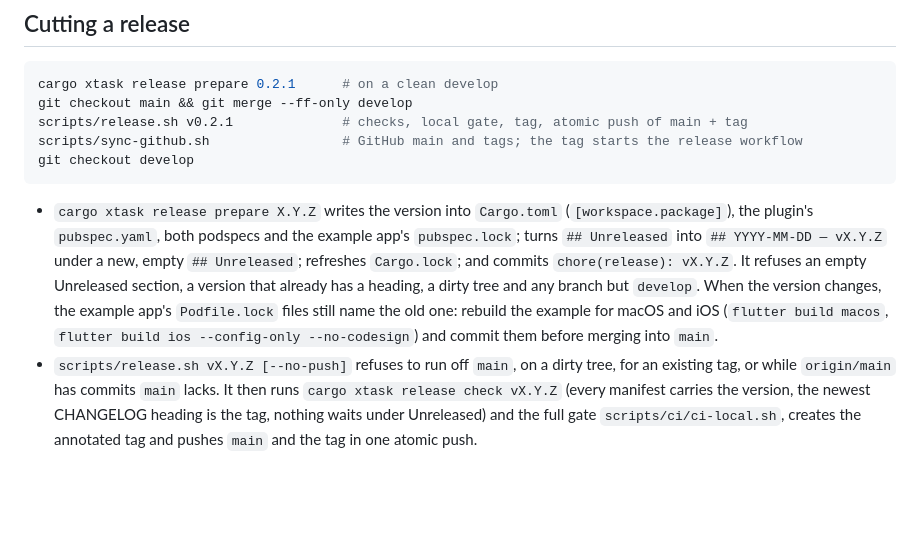
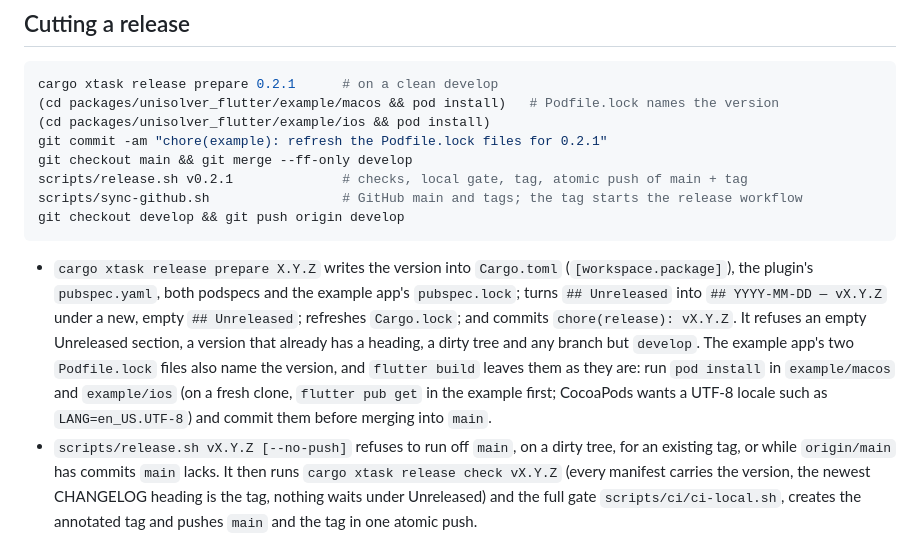
Before and after one commit to UMa-Technology/unisolver, a Markdown page: docs/releasing.md, the part around the change. Rendered like a GitHub page; blank space fills up the shorter version.

Commit message:
docs(release): refresh the example Podfile.lock files with pod install

````diff
--- a/docs/releasing.md
+++ b/docs/releasing.md
@@ -20,20 +20,24 @@ git remote add github git@github.com:UMa-Technology/unisolver.git   # once per c
 
 ```bash
 cargo xtask release prepare 0.2.1      # on a clean develop
+(cd packages/unisolver_flutter/example/macos && pod install)   # Podfile.lock names the version
+(cd packages/unisolver_flutter/example/ios && pod install)
+git commit -am "chore(example): refresh the Podfile.lock files for 0.2.1"
 git checkout main && git merge --ff-only develop
 scripts/release.sh v0.2.1              # checks, local gate, tag, atomic push of main + tag
 scripts/sync-github.sh                 # GitHub main and tags; the tag starts the release workflow
-git checkout develop
+git checkout develop && git push origin develop
 ```
 
 - `cargo xtask release prepare X.Y.Z` writes the version into `Cargo.toml` (`[workspace.package]`),
   the plugin's `pubspec.yaml`, both podspecs and the example app's `pubspec.lock`; turns
   `## Unreleased` into `## YYYY-MM-DD — vX.Y.Z` under a new, empty `## Unreleased`; refreshes
   `Cargo.lock`; and commits `chore(release): vX.Y.Z`. It refuses an empty Unreleased section, a
-  version that already has a heading, a dirty tree and any branch but `develop`. When the version
-  changes, the example app's `Podfile.lock` files still name the old one: rebuild the example for
-  macOS and iOS (`flutter build macos`, `flutter build ios --config-only --no-codesign`) and
-  commit them before merging into `main`.
+  version that already has a heading, a dirty tree and any branch but `develop`. The example app's
+  two `Podfile.lock` files also name the version, and `flutter build` leaves them as they are: run
+  `pod install` in `example/macos` and `example/ios` (on a fresh clone, `flutter pub get` in the
+  example first; CocoaPods wants a UTF-8 locale such as `LANG=en_US.UTF-8`) and commit them before
+  merging into `main`.
 - `scripts/release.sh vX.Y.Z [--no-push]` refuses to run off `main`, on a dirty tree, for an
   existing tag, or while `origin/main` has commits `main` lacks. It then runs
   `cargo xtask release check vX.Y.Z` (every manifest carries the version, the newest CHANGELOG
````
